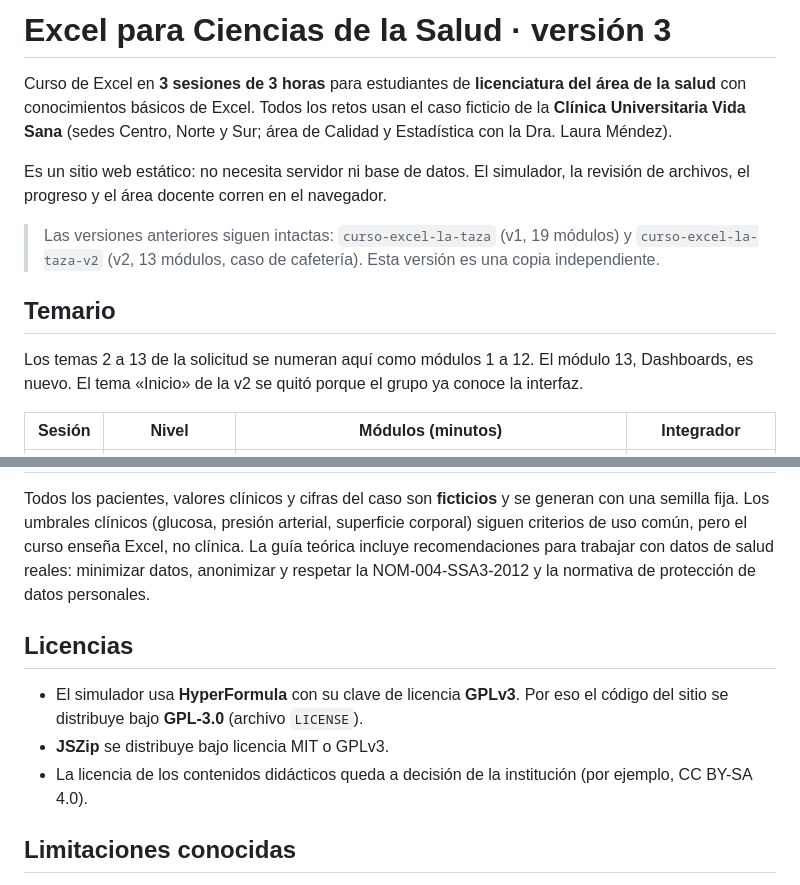
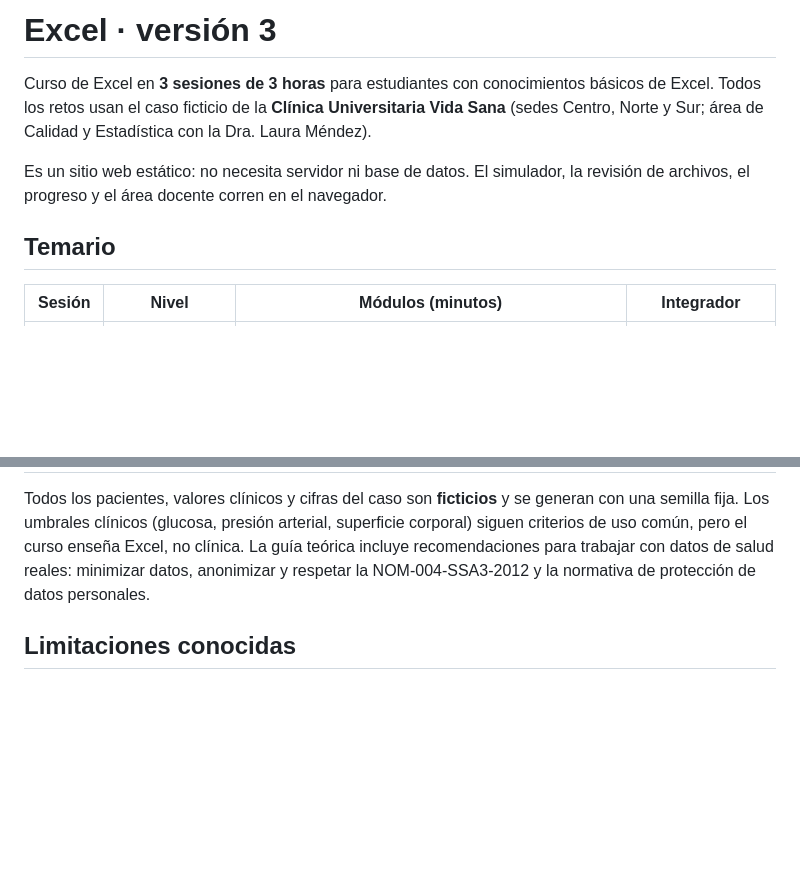
Before and after one commit to CarlosSM17/curso-exel, a Markdown page: README.md, 2 parts joined by grey strips. Drawn GitHub-style; blank space fills up the shorter version.

```diff
--- a/README.md
+++ b/README.md
@@ -1,14 +1,10 @@
-# Excel para Ciencias de la Salud · versión 3
+# Excel · versión 3
 
-Curso de Excel en **3 sesiones de 3 horas** para estudiantes de **licenciatura del área de la salud** con conocimientos básicos de Excel. Todos los retos usan el caso ficticio de la **Clínica Universitaria Vida Sana** (sedes Centro, Norte y Sur; área de Calidad y Estadística con la Dra. Laura Méndez).
+Curso de Excel en **3 sesiones de 3 horas** para estudiantes con conocimientos básicos de Excel. Todos los retos usan el caso ficticio de la **Clínica Universitaria Vida Sana** (sedes Centro, Norte y Sur; área de Calidad y Estadística con la Dra. Laura Méndez).
 
 Es un sitio web estático: no necesita servidor ni base de datos. El simulador, la revisión de archivos, el progreso y el área docente corren en el navegador.
 
-> Las versiones anteriores siguen intactas: `curso-excel-la-taza` (v1, 19 módulos) y `curso-excel-la-taza-v2` (v2, 13 módulos, caso de cafetería). Esta versión es una copia independiente.
-
 ## Temario
-
-Los temas 2 a 13 de la solicitud se numeran aquí como módulos 1 a 12. El módulo 13, Dashboards, es nuevo. El tema «Inicio» de la v2 se quitó porque el grupo ya conoce la interfaz.
 
 | Sesión | Nivel | Módulos (minutos) | Integrador |
 |---|---|---|---|
@@ -147,12 +95,6 @@ herramientas/           scripts de Python: datos (salud_datos.py), libros, pági
 
 Todos los pacientes, valores clínicos y cifras del caso son **ficticios** y se generan con una semilla fija. Los umbrales clínicos (glucosa, presión arterial, superficie corporal) siguen criterios de uso común, pero el curso enseña Excel, no clínica. La guía teórica incluye recomendaciones para trabajar con datos de salud reales: minimizar datos, anonimizar y respetar la NOM-004-SSA3-2012 y la normativa de protección de datos personales.
 
-## Licencias
-
-- El simulador usa **HyperFormula** con su clave de licencia **GPLv3**. Por eso el código del sitio se distribuye bajo **GPL-3.0** (archivo `LICENSE`).
-- **JSZip** se distribuye bajo licencia MIT o GPLv3.
-- La licencia de los contenidos didácticos queda a decisión de la institución (por ejemplo, CC BY-SA 4.0).
-
 ## Limitaciones conocidas
 
 - El simulador reproduce lo esencial de Excel, no todo. Por ejemplo, no tiene celdas combinadas ni PROMEDIO.SI.CONJUNTO.
```
Also changed, not shown: other parts of README.md (+0 -48 lines).
